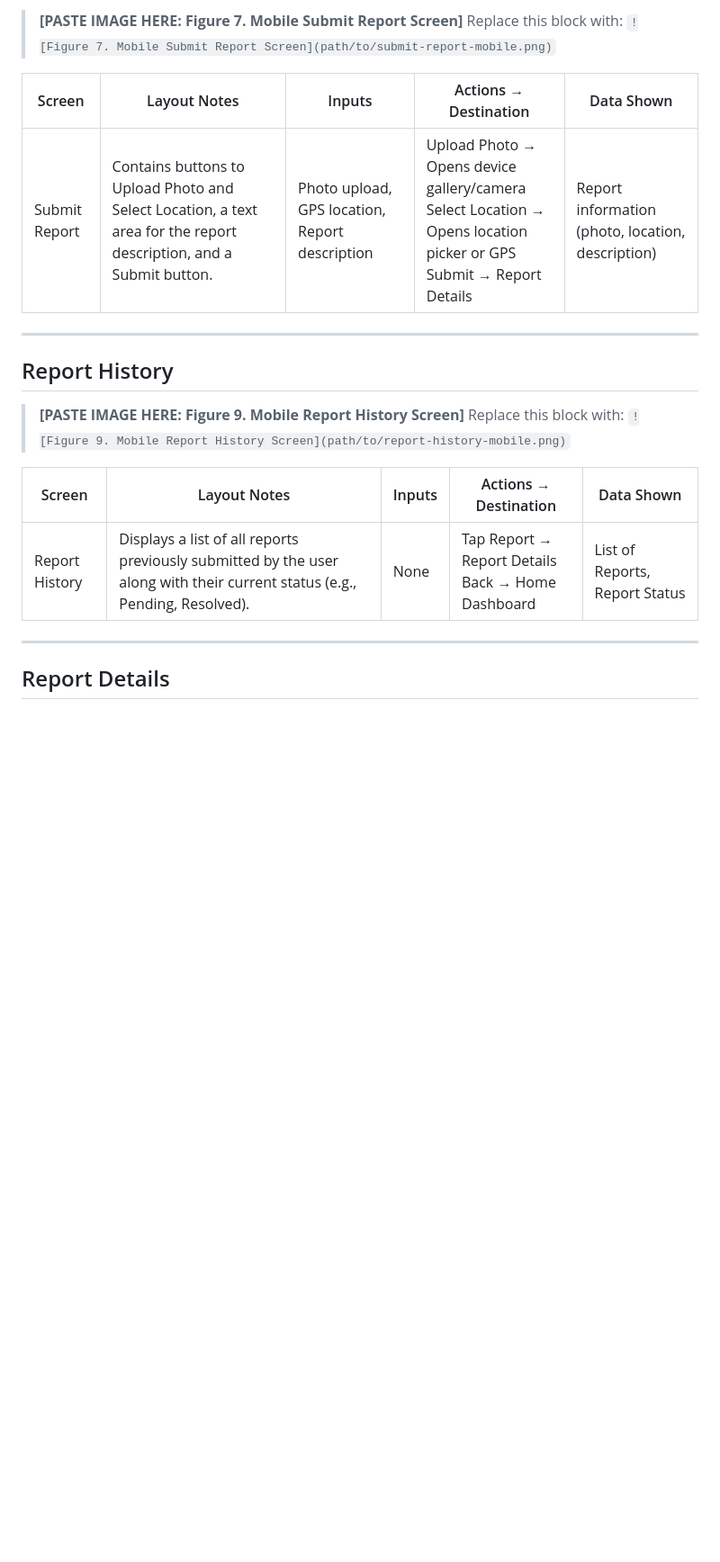
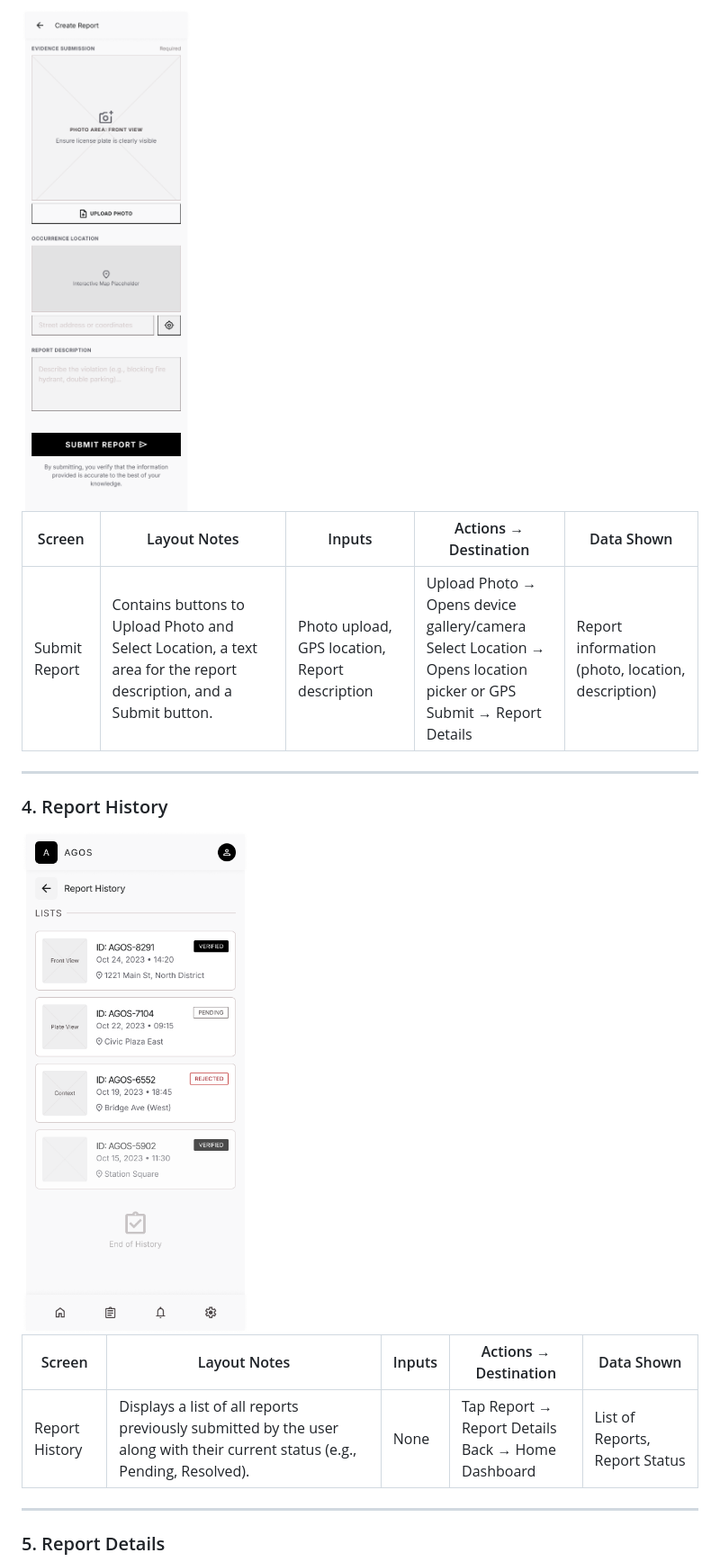
Before and after one commit to Siyanfr/Agos-App-Finals, a Markdown page: docs/02-mockup.md, the part around one of its changes. Shown at 90% size. GitHub-like rendering; blank space fills up the shorter version.

```diff
--- a/docs/02-mockup.md
+++ b/docs/02-mockup.md
@@ -116,8 +101,5 @@
 
-> **[PASTE IMAGE HERE: Figure 7. Mobile Submit Report Screen]**
-> Replace this block with: `![Figure 7. Mobile Submit Report Screen](path/to/submit-report-mobile.png)`
-
-
+<img src="assets/Submit%20Report_Wireframe.png" alt="Submit Report Wireframe" width="390" />
 
 | Screen | Layout Notes | Inputs | Actions → Destination | Data Shown |
 |--------|--------------|--------|-----------------------|------------|
@@ -125,12 +107,9 @@
 
 ---
 
-## Report History
+### 4. Report History
 
-> **[PASTE IMAGE HERE: Figure 9. Mobile Report History Screen]**
-> Replace this block with: `![Figure 9. Mobile Report History Screen](path/to/report-history-mobile.png)`
-
-
+<img src="assets/Report%20History_Wireframe.png" alt="Report History Wireframe" width="390" />
 
 | Screen | Layout Notes | Inputs | Actions → Destination | Data Shown |
 |--------|--------------|--------|-----------------------|------------|
@@ -138,5 +117,5 @@
 
 ---
 
-## Report Details
+### 5. Report Details
 
```
Also changed, not shown: other parts of docs/02-mockup.md (+14 -32 lines).
